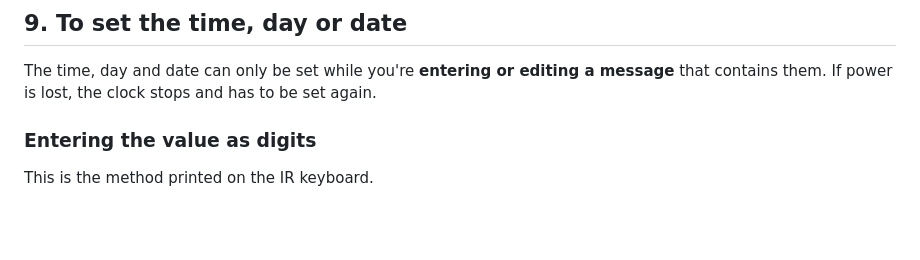
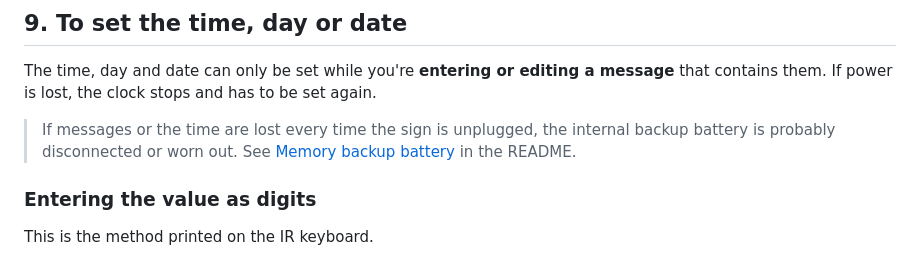
Before and after one commit to si-hb/labelle-ir, a Markdown page: docs/OPERATING.md, the part around the change. Drawn GitHub-style; blank space fills up the shorter version.

```diff
--- a/docs/OPERATING.md
+++ b/docs/OPERATING.md
@@ -361,6 +361,10 @@ The time, day and date can only be set while you're **entering or editing a
 message** that contains them. If power is lost, the clock stops and has to be
 set again.
 
+> If messages or the time are lost every time the sign is unplugged, the
+> internal backup battery is probably disconnected or worn out. See
+> [Memory backup battery](../README.md#memory-backup-battery) in the README.
+
 ### Entering the value as digits
 
 This is the method printed on the IR keyboard.
```
Also changed, not shown: README.md (+55 -0 lines).
